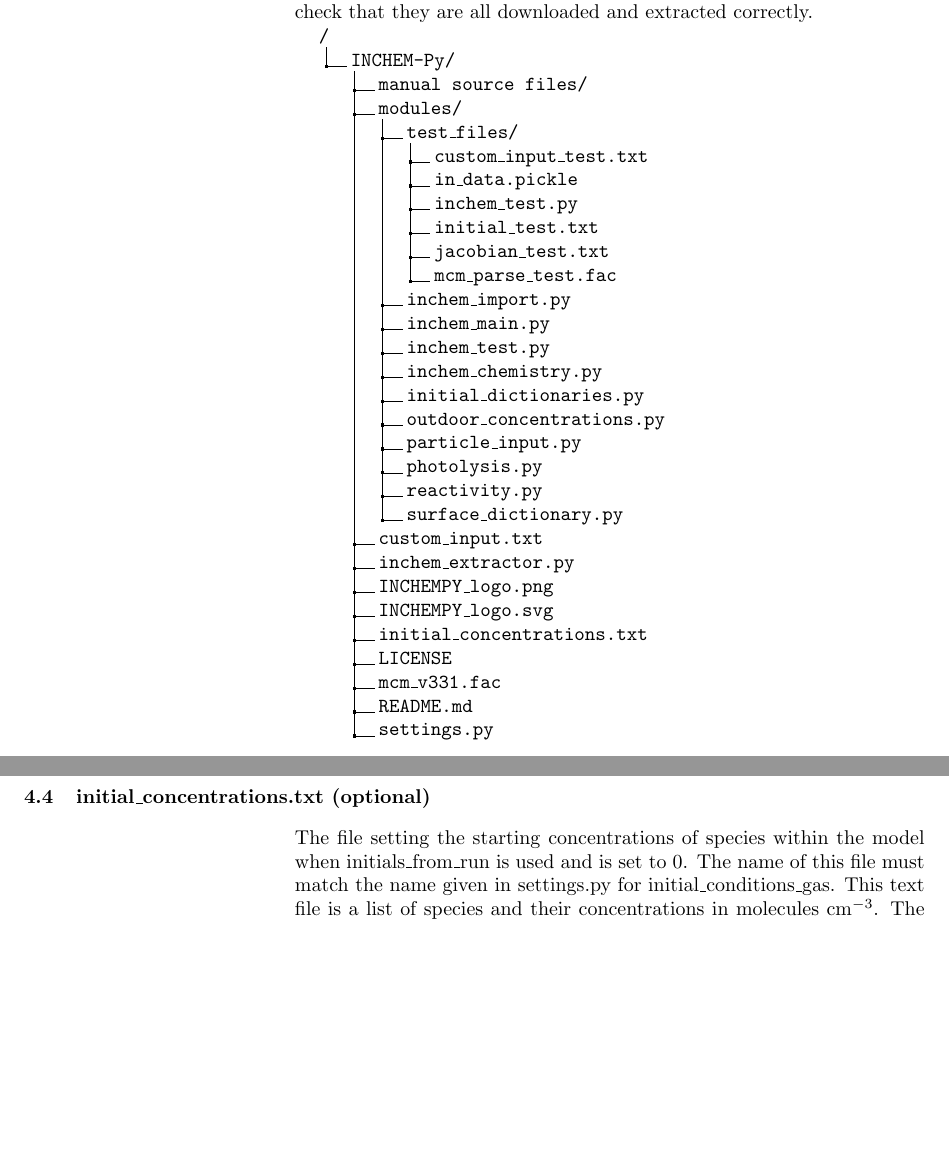
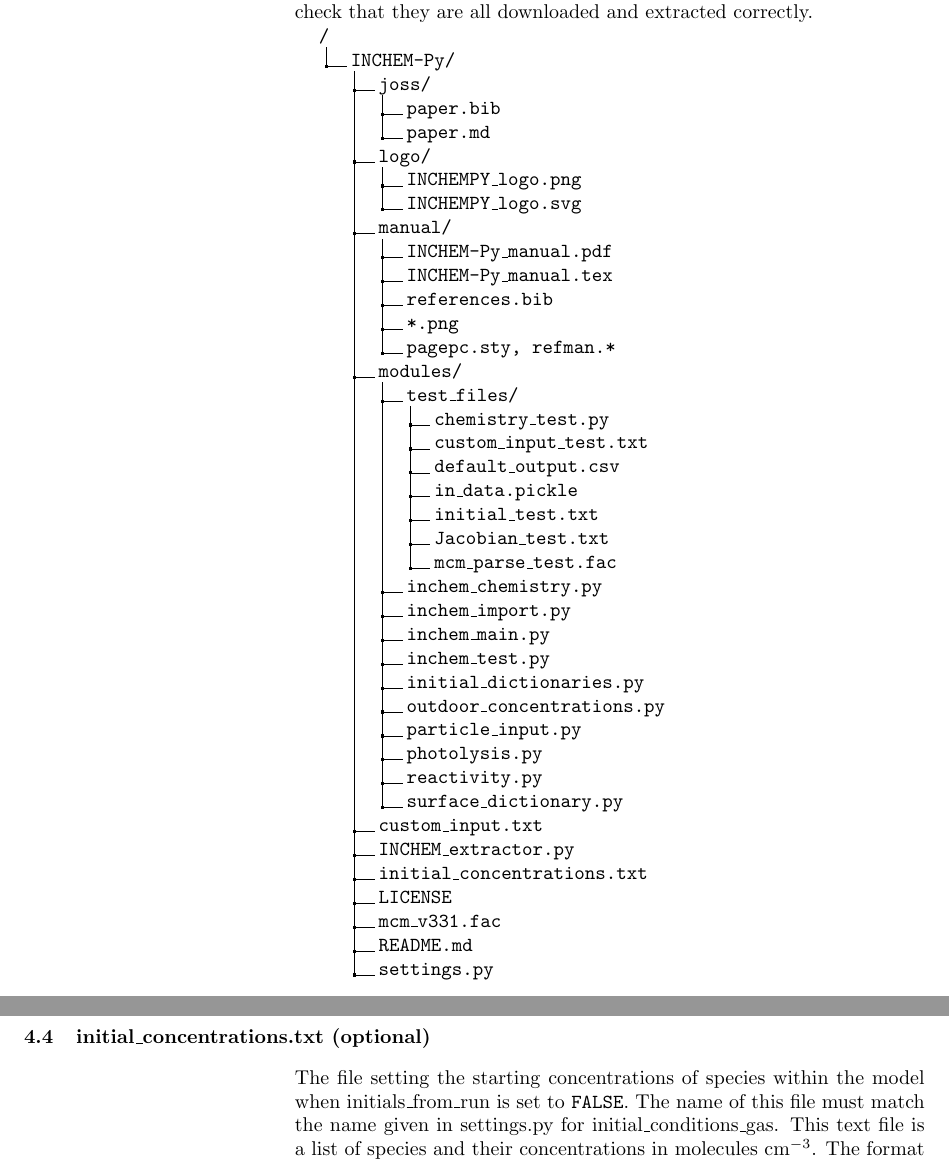
Before and after one commit to DrDaveShaw/INCHEM-Py, a LaTeX document (manual/INCHEM-Py_manual.tex): two parts of pages 9 and 14 of 36, joined at a grey line, cut so that both start at the same text, the shorter picture padded with empty space. Compiled offline with pdfLaTeX.

Commit message:
Correct dir structure in manual

```diff
--- a/manual/INCHEM-Py_manual.tex
+++ b/manual/INCHEM-Py_manual.tex
@@ -251,19 +251,31 @@ The following files show the folder structure of INCHEM-Py after extraction. If
 \dirtree{%
  .1 /.
  .2 INCHEM-Py/.
- .3 manual source files/.
+ .3 joss/.
+ .4 paper.bib.
+ .4 paper.md.
+ .3 logo/.
+ .4 INCHEMPY\_logo.png.
+ .4 INCHEMPY\_logo.svg.
+ .3 manual/.
+ .4 INCHEM-Py\_manual.pdf.
+ .4 INCHEM-Py\_manual.tex.
+ .4 references.bib.
+ .4 *.png.
+ .4 pagepc.sty, refman.*.
  .3 modules/.
  .4 test\_files/.
+ .5 chemistry\_test.py.
  .5 custom\_input\_test.txt.
+ .5 default\_output.csv.
  .5 in\_data.pickle.
- .5 inchem\_test.py.
  .5 initial\_test.txt.
- .5 jacobian\_test.txt.
+ .5 Jacobian\_test.txt.
  .5 mcm\_parse\_test.fac.
+ .4 inchem\_chemistry.py.
  .4 inchem\_import.py.
  .4 inchem\_main.py.
  .4 inchem\_test.py.
- .4 inchem\_chemistry.py.
  .4 initial\_dictionaries.py.
  .4 outdoor\_concentrations.py.
  .4 particle\_input.py.
@@ -271,9 +283,7 @@ The following files show the folder structure of INCHEM-Py after extraction. If
  .4 reactivity.py.
  .4 surface\_dictionary.py.
  .3 custom\_input.txt.
- .3 inchem\_extractor.py.
- .3 INCHEMPY\_logo.png.
- .3 INCHEMPY\_logo.svg.
+ .3 INCHEM\_extractor.py.
  .3 initial\_concentrations.txt.
  .3 LICENSE.
  .3 mcm\_v331.fac.
@@ -460,7 +470,7 @@ To add summations of species that are to be used in custom scenarios in this fil
 where the word \texttt{sum} is used by the model to parse this line as a summation.
 
 \subsection{initial\_concentrations.txt (optional)}\label{initial_concentrations.txt}
-The file setting the starting concentrations of species within the model when initials\_from\_run is used and is set to 0. The name of this file must match the name given in settings.py for initial\_conditions\_gas. This text file is a list of species and their concentrations in molecules cm$^{-3}$. The format of the list is
+The file setting the starting concentrations of species within the model when initials\_from\_run is set to \texttt{FALSE}. The name of this file must match the name given in settings.py for initial\_conditions\_gas. This text file is a list of species and their concentrations in molecules cm$^{-3}$. The format of the list is
 \begin{verbatim}
     species = concentration ;
     species2 = concentration ;
```
Also changed, not shown: manual/INCHEM-Py_manual.pdf.
